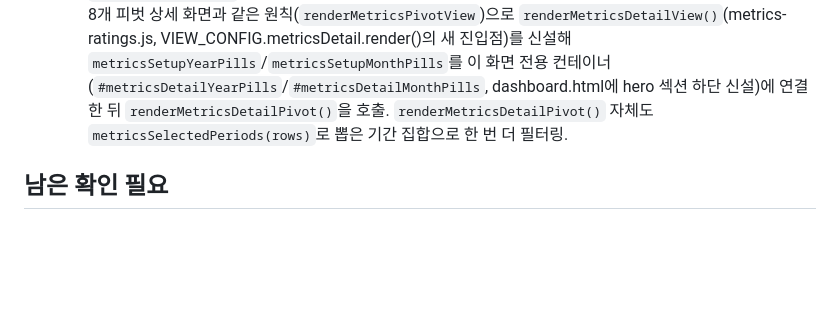
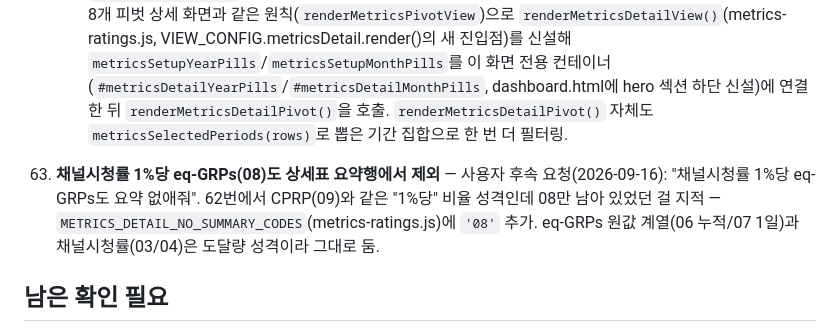
Before and after one commit to hhyunseo17/enaad-dashboard, a Markdown page: docs/features/metrics-dashboard.md, the part around the change. Drawn GitHub-style; blank space fills up the shorter version.

Commit message:
docs: 08번 지표 요약행 제외 로그 추가(#63)
Co-Authored-By: Claude Sonnet 5 <noreply@anthropic.com>

```diff
--- a/docs/features/metrics-dashboard.md
+++ b/docs/features/metrics-dashboard.md
@@ -261,6 +261,8 @@ File1(`변환용취합`)은 ENA/ENA DRAMA/ENA PLAY/ENA STORY 4개 개별 채널
     - **요약행 숨김**: 위 사용자가 나열한 9개 지표(metric_code 05/09/10/11/12/13/14/15/16 — AD Ratio/CPRP/일평균 광고량/시청률1%당매출/광고주수/광고주당매출/브랜드수/브랜드당매출/사업자별 광고주수)는 비율·평균·건수 성격이라 채널을 단순 합산한 최상위 "요약" 행 숫자 자체가 성립하지 않는다(반대로 03/04/06/07/08 — 채널시청률·eq-GRPs 계열은 도달량 성격이라 채널 총합이 그 구간 전체 임팩트로 해석 가능해 그대로 둠). `METRICS_DETAIL_NO_SUMMARY_CODES` Set 신설, `metricsRenderDetailRows()`가 depth 0(지표 행) + 이 Set에 속한 metricCode일 때 `pvMergeMetrics()` 자체를 안 부르고 모든 열에 `-`만 찍는다 — 채널별(depth 1) 행은 그대로 실값 유지.
     - **조회조건 연동**: `metricsDetail`은 지금까지 연도/월 pill 자체가 없어 `renderMetricsDetailPivot()`이 `metricsRatingsData`를 필터 없이 통째로 읽어 File1이 갖고 있는 모든 연도(2025년~)가 항상 다 나왔다. 다른 8개 피벗 상세 화면과 같은 원칙(`renderMetricsPivotView`)으로 `renderMetricsDetailView()`(metrics-ratings.js, VIEW_CONFIG.metricsDetail.render()의 새 진입점)를 신설해 `metricsSetupYearPills`/`metricsSetupMonthPills`를 이 화면 전용 컨테이너(`#metricsDetailYearPills`/`#metricsDetailMonthPills`, dashboard.html에 hero 섹션 하단 신설)에 연결한 뒤 `renderMetricsDetailPivot()`을 호출. `renderMetricsDetailPivot()` 자체도 `metricsSelectedPeriods(rows)`로 뽑은 기간 집합으로 한 번 더 필터링.
 
+63. **채널시청률 1%당 eq-GRPs(08)도 상세표 요약행에서 제외** — 사용자 후속 요청(2026-09-16): "채널시청률 1%당 eq-GRPs도 요약 없애줘". 62번에서 CPRP(09)와 같은 "1%당" 비율 성격인데 08만 남아 있었던 걸 지적 — `METRICS_DETAIL_NO_SUMMARY_CODES`(metrics-ratings.js)에 `'08'` 추가. eq-GRPs 원값 계열(06 누적/07 1일)과 채널시청률(03/04)은 도달량 성격이라 그대로 둠.
+
 ## 남은 확인 필요
 1. 상세표(`metricsDetail`)의 16개 지표 중 03/08/09/11 외 나머지(01/02는 미사용, 04/05/06/07/10/12~16)는 라벨 자체에 단위가 괄호로 적혀 있다(예: "13. 광고주 당 매출(백만원)") — `metricsFormatRatingValue()`의 최종 `else` 분기는 지금 전부 "숫자만" 표기라 이 단위 텍스트를 반영하지 않는다. 틀린 값은 아니지만(원본 숫자 그대로 표기) 단위 표기가 빠져 있다 — 필요하면 라벨의 괄호 안 텍스트를 그대로 읽어 접미사로 붙이는 개선을 나중에 추가.
 2. SBS미디어넷→SBS Plus 근사(위 6번) — 실제 화면에서 이 근사가 괜찮은지 사람 확인 필요.
```
